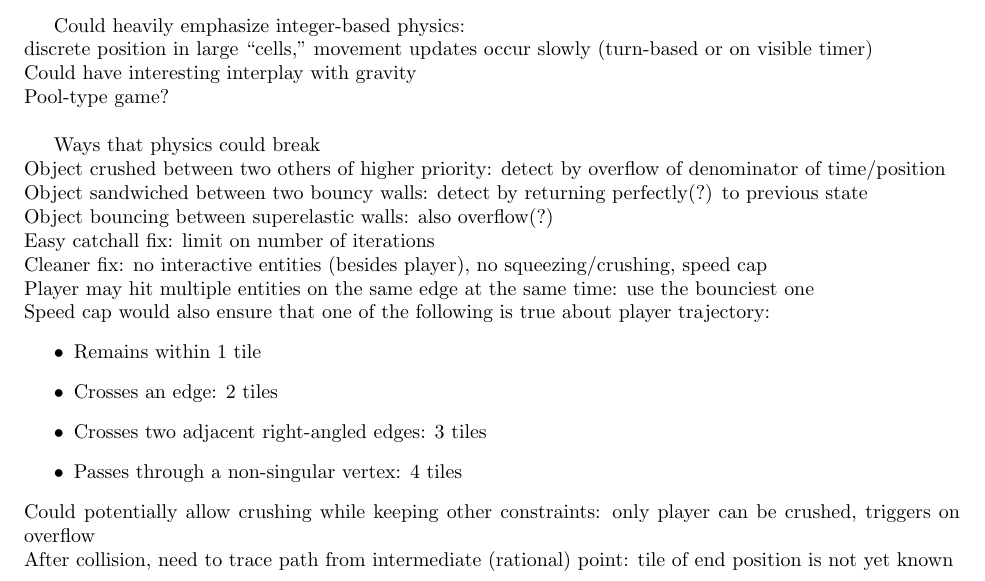
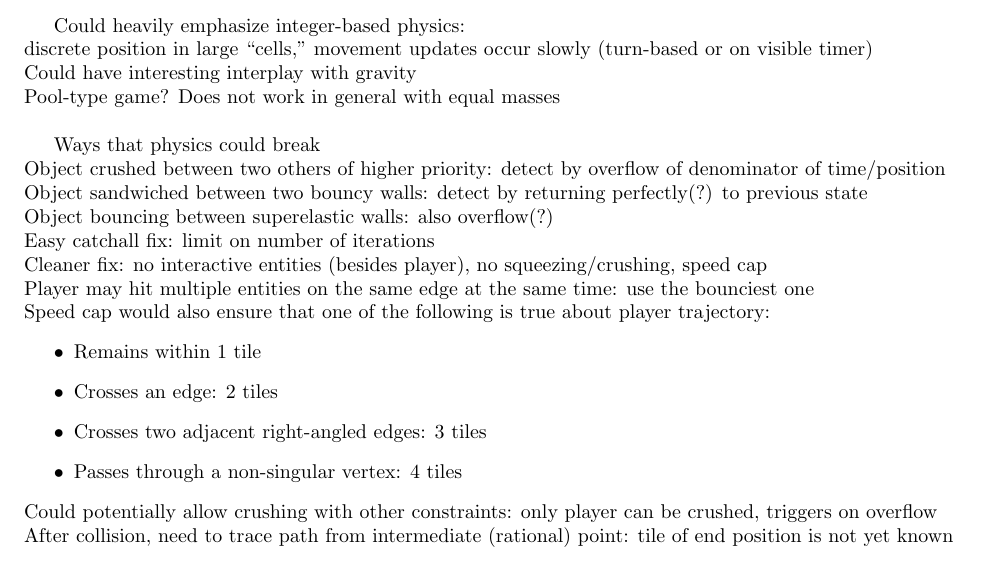
Before and after one commit to Mathtician/ideas, a LaTeX document (game/game.tex): part of page 4 of 4, cut so that both start at the same text. Compiled offline with pdfLaTeX.

Commit message:
Added more to game

```diff
--- a/game/game.tex
+++ b/game/game.tex
@@ -236,7 +236,7 @@ Could heavily emphasize integer-based physics: \\
 discrete position in large ``cells,''
 movement updates occur slowly (turn-based or on visible timer) \\
 Could have interesting interplay with gravity \\
-Pool-type game? \\
+Pool-type game? Does not work in general with equal masses \\
 
 Ways that physics could break \\
 Object crushed between two others of higher priority:
@@ -261,7 +261,7 @@ about player trajectory:
 \item
   Passes through a non-singular vertex: 4 tiles
 \end{itemize}
-Could potentially allow crushing while keeping other constraints:
+Could potentially allow crushing with other constraints:
 only player can be crushed, triggers on overflow \\
 After collision, need to trace path from intermediate (rational) point:
 tile of end position is not yet known
```
Also changed, not shown: game/game.pdf.
